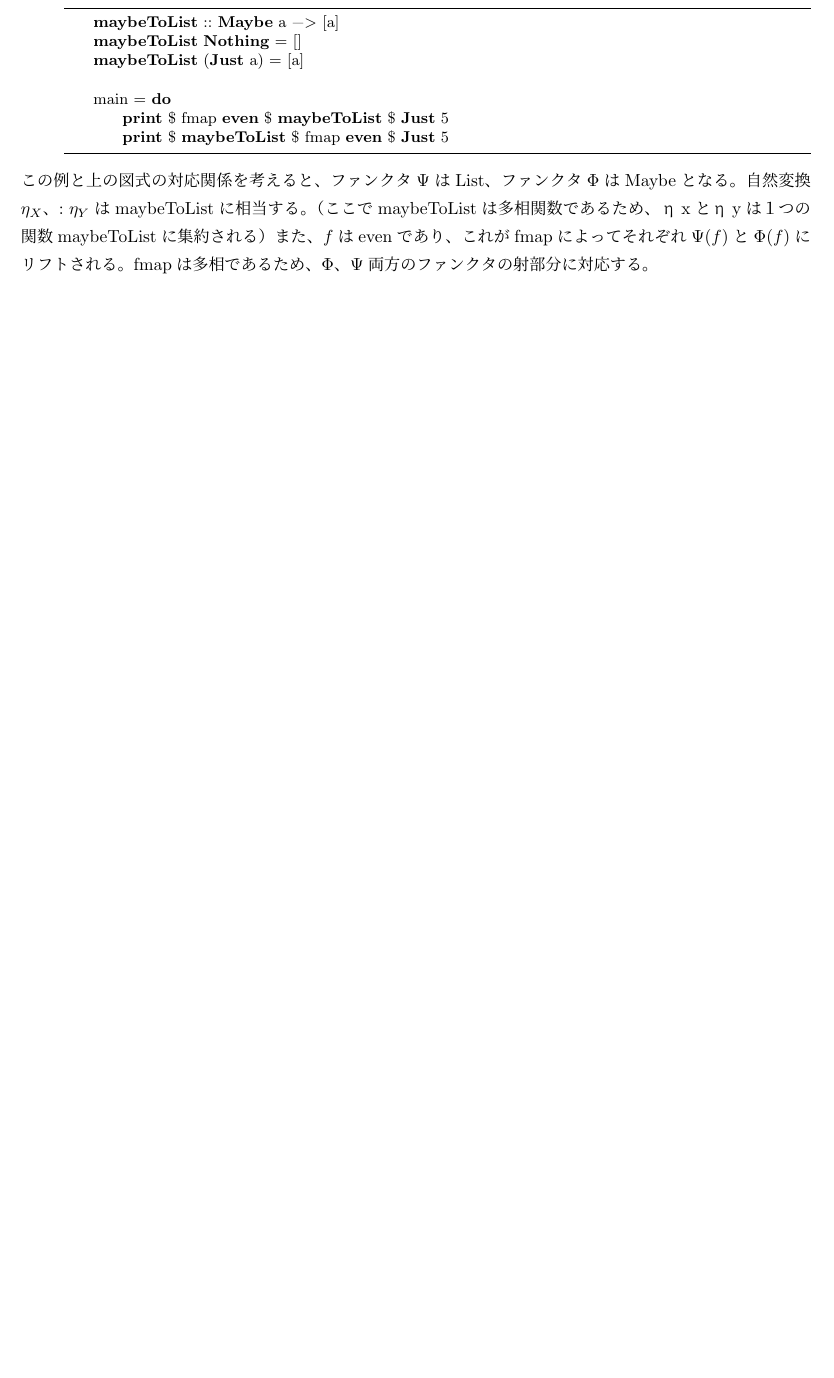
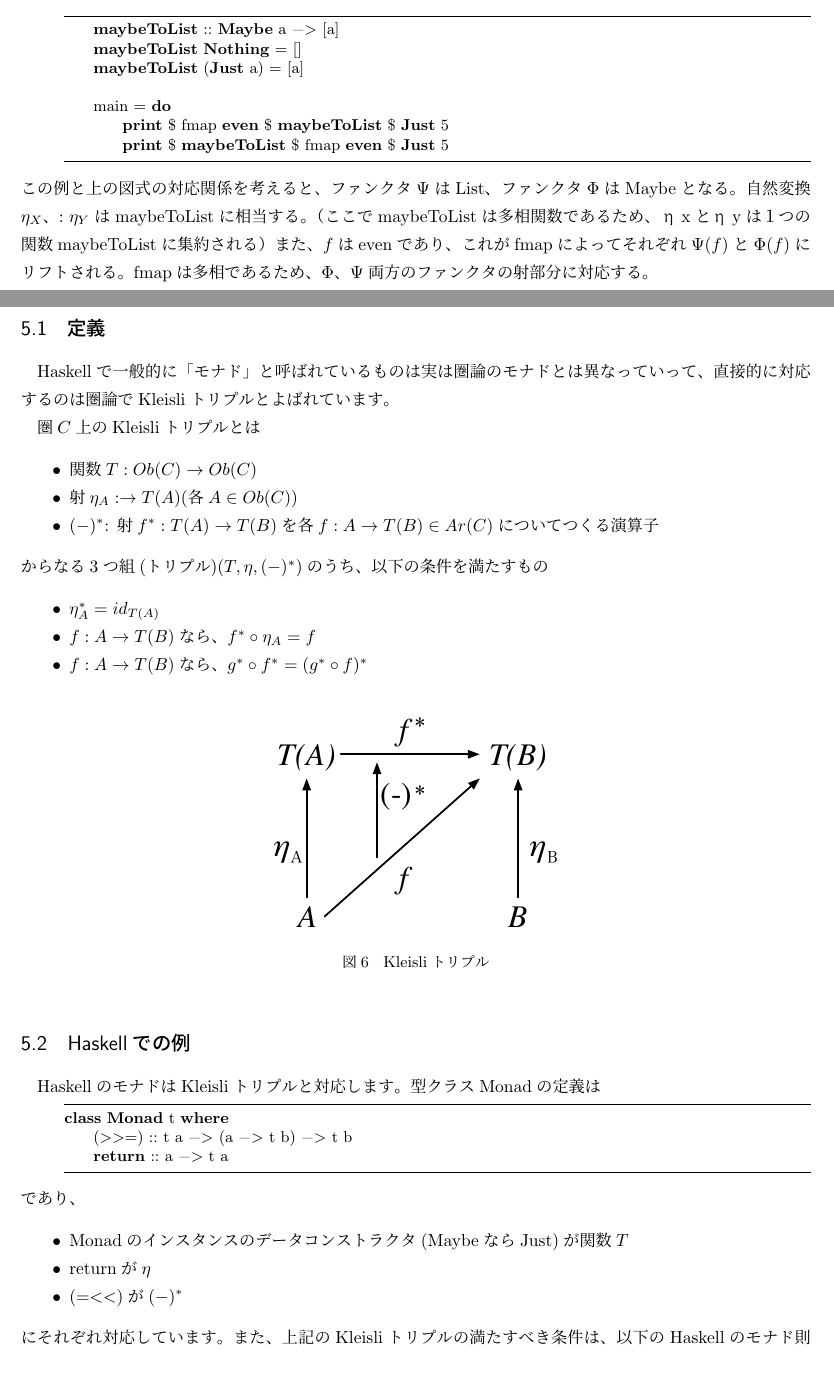
Before and after one commit to keichi/CategoryTheory, a LaTeX document (category.tex): part of page 6 of 6 before the commit and two parts of pages 6 and 7 of 8 after it, the two joined at a grey line, cut so that both start at the same text, the shorter picture padded with empty space. Compiled offline with pLaTeX and dvipdfmx.

Commit message:
Added section "Kleisli-triple"

```diff
--- a/category.tex
+++ b/category.tex
@@ -239,3 +242,45 @@ $f\in hom_C(X,Y)$とする。
 、これがfmapによってそれぞれ$\Psi(f)$と$\Phi(f)$にリフトされる。
 fmapは多相であるため、$\Phi$、$\Psi$両方のファンクタの射部分に対応する。
 
+\newpage
+\section{Kleisliトリプル}
+
+\subsection{定義}
+Haskellで一般的に「モナド」と呼ばれているものは実は圏論のモナドとは異なっていって、
+直接的に対応するのは圏論でKleisliトリプルとよばれています。
+
+圏$C$上のKleisliトリプルとは
+\begin{itemize}
+    \item 関数$T:Ob(C)\to Ob(C)$
+    \item 射$\eta_A:\to T(A)$(各$A\in Ob(C)$)
+    \item $(-)^*$: 射$f^*:T(A)\to T(B)$を各$f:A\to T(B)\in Ar(C)$についてつくる演算子
+\end{itemize}
+からなる3つ組(トリプル)$(T, \eta, (-)^*)$のうち、以下の条件を満たすもの
+\begin{itemize}
+    \item $\eta_A^*=id_{T(A)}$
+    \item $f:A\to T(B)$なら、$f^*\circ \eta_A=f$
+    \item $f:A\to T(B)$なら、$g^*\circ f^*=(g^*\circ f)^*$
+\end{itemize}
+
+\begin{figure}[htbp]
+    \centering
+    \includegraphics{diag_kleisli.pdf}
+    \caption{Kleisliトリプル}
+\end{figure}
+
+\subsection{Haskellでの例}
+HaskellのモナドはKleisliトリプルと対応します。型クラスMonadの定義は
+\begin{lstlisting}
+class Monad t where
+    (>>=)   ::  t a -> (a -> t b) -> t b
+    return  ::  a -> t a
+\end{lstlisting}
+であり、
+\begin{itemize}
+    \item Monadのインスタンスのデータコンストラクタ(MaybeならJust)が関数$T$
+    \item returnが$\eta$
+    \item $(=<<)$が$(-)^*$
+\end{itemize}
+にそれぞれ対応しています。また、上記のKleisliトリプルの満たすべき条件は、
+以下のHaskellのモナド則にそれぞれ対応します。
+\begin{lstlisting}
```
Also changed, not shown: category.tex (14 more changed lines).
